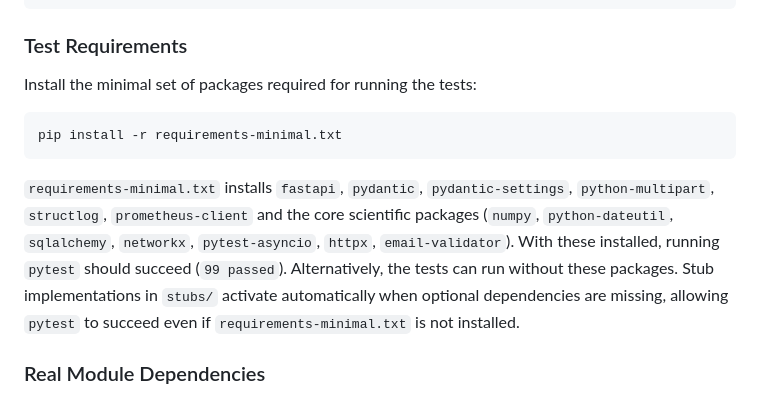
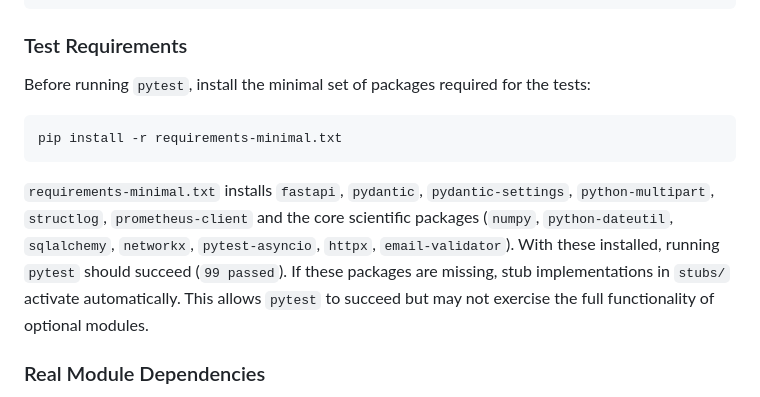
Before and after one commit to BP-H/superNova_2177, a Markdown page: README.md, the part around the change. GitHub-like rendering.

Commit message:
docs: clarify minimal test setup

````diff
--- a/README.md
+++ b/README.md
@@ -277,7 +277,7 @@ pip install -r requirements.txt
 
 ### Test Requirements
 
-Install the minimal set of packages required for running the tests:
+Before running `pytest`, install the minimal set of packages required for the tests:
 
 ```bash
 pip install -r requirements-minimal.txt
@@ -289,7 +289,9 @@ pip install -r requirements-minimal.txt
 `python-dateutil`, `sqlalchemy`, `networkx`, `pytest-asyncio`, `httpx`,
 `email-validator`). With these installed, running `pytest` should
 succeed (`99 passed`).
-Alternatively, the tests can run without these packages. Stub implementations in `stubs/` activate automatically when optional dependencies are missing, allowing `pytest` to succeed even if `requirements-minimal.txt` is not installed.
+If these packages are missing, stub implementations in `stubs/`
+activate automatically. This allows `pytest` to succeed but may not
+exercise the full functionality of optional modules.
 
 ### Real Module Dependencies
 
````
